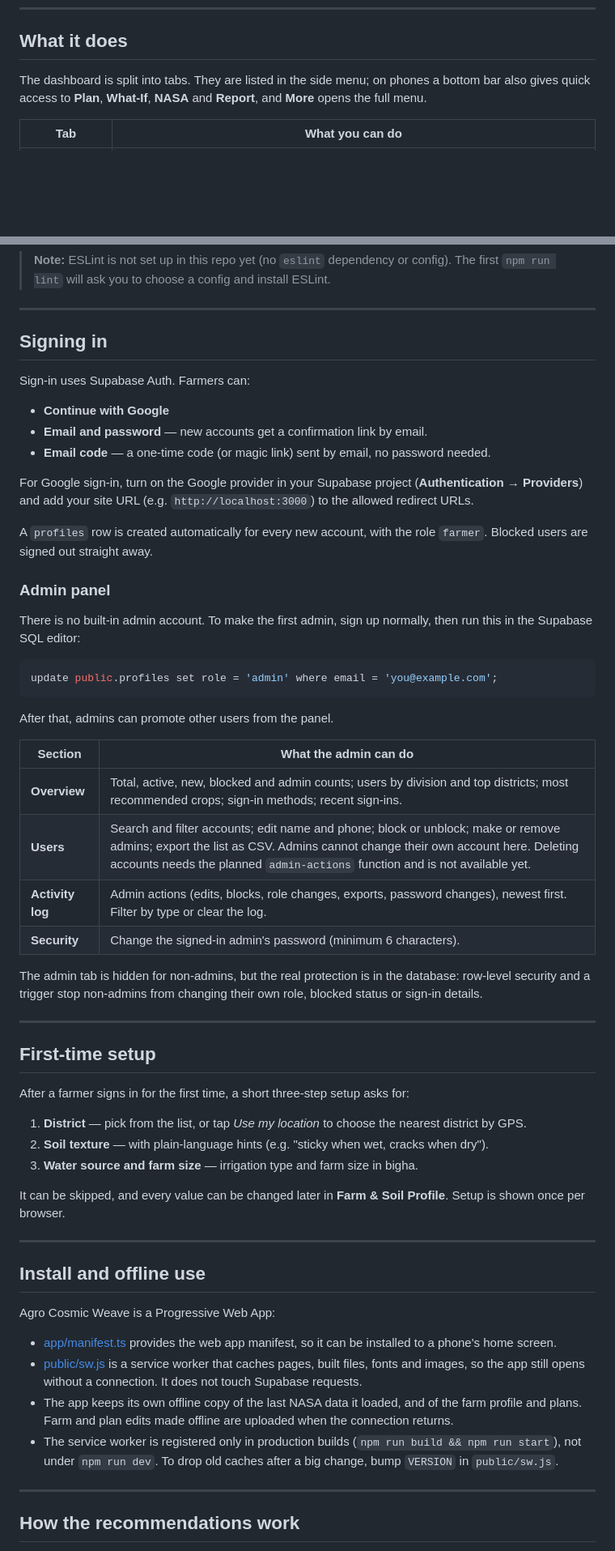
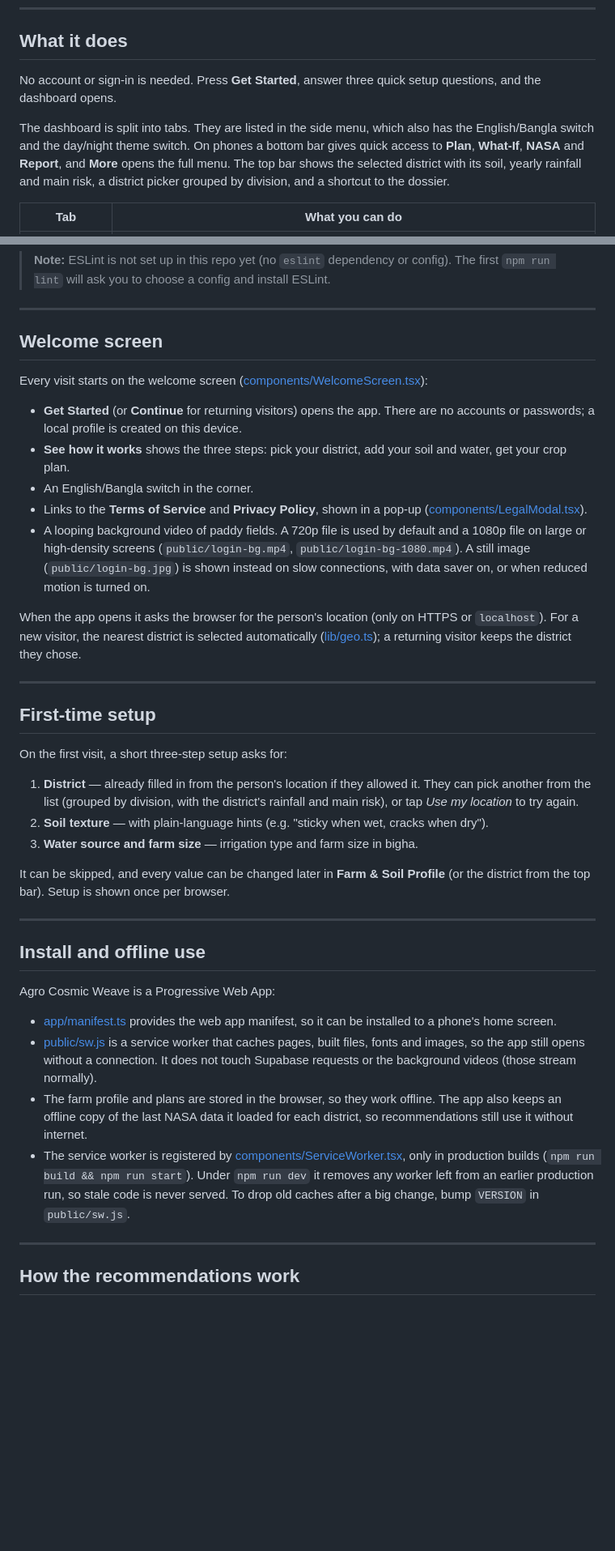
Before and after one commit to codebynazmul/F-S, a Markdown page: readme.md, 2 parts joined by grey strips. Shown at 81% size. GitHub-like rendering; blank space fills up the shorter version.

````diff
--- a/readme.md
+++ b/readme.md
@@ -56,7 +57,9 @@ Built by **SPIDERX** for the NASA Space Apps Challenge.
 
 ## What it does
 
-The dashboard is split into tabs. They are listed in the side menu; on phones a bottom bar also gives quick access to **Plan**, **What-If**, **NASA** and **Report**, and **More** opens the full menu.
+No account or sign-in is needed. Press **Get Started**, answer three quick setup questions, and the dashboard opens.
+
+The dashboard is split into tabs. They are listed in the side menu, which also has the English/Bangla switch and the day/night theme switch. On phones a bottom bar gives quick access to **Plan**, **What-If**, **NASA** and **Report**, and **More** opens the full menu. The top bar shows the selected district with its soil, yearly rainfall and main risk, a district picker grouped by division, and a shortcut to the dossier.
 
 | Tab | What you can do |
 | --- | --- |
@@ -114,48 +132,29 @@ NASA data appears once the sync functions have run (see [Deploying the NASA sync
 
 ---
 
-## Signing in
+## Welcome screen
 
-Sign-in uses Supabase Auth. Farmers can:
+Every visit starts on the welcome screen ([components/WelcomeScreen.tsx](components/WelcomeScreen.tsx)):
 
-- **Continue with Google**
-- **Email and password** — new accounts get a confirmation link by email.
-- **Email code** — a one-time code (or magic link) sent by email, no password needed.
+- **Get Started** (or **Continue** for returning visitors) opens the app. There are no accounts or passwords; a local profile is created on this device.
+- **See how it works** shows the three steps: pick your district, add your soil and water, get your crop plan.
+- An English/Bangla switch in the corner.
+- Links to the **Terms of Service** and **Privacy Policy**, shown in a pop-up ([components/LegalModal.tsx](components/LegalModal.tsx)).
+- A looping background video of paddy fields. A 720p file is used by default and a 1080p file on large or high-density screens (`public/login-bg.mp4`, `public/login-bg-1080.mp4`). A still image (`public/login-bg.jpg`) is shown instead on slow connections, with data saver on, or when reduced motion is turned on.
 
-For Google sign-in, turn on the Google provider in your Supabase project (**Authentication → Providers**) and add your site URL (e.g. `http://localhost:3000`) to the allowed redirect URLs.
-
-A `profiles` row is created automatically for every new account, with the role `farmer`. Blocked users are signed out straight away.
-
-### Admin panel
-
-There is no built-in admin account. To make the first admin, sign up normally, then run this in the Supabase SQL editor:
-
-```sql
-update public.profiles set role = 'admin' where email = 'you@example.com';
-```
-
-After that, admins can promote other users from the panel.
-
-| Section | What the admin can do |
-| --- | --- |
-| **Overview** | Total, active, new, blocked and admin counts; users by division and top districts; most recommended crops; sign-in methods; recent sign-ins. |
-| **Users** | Search and filter accounts; edit name and phone; block or unblock; make or remove admins; export the list as CSV. Admins cannot change their own account here. Deleting accounts needs the planned `admin-actions` function and is not available yet. |
-| **Activity log** | Admin actions (edits, blocks, role changes, exports, password changes), newest first. Filter by type or clear the log. |
-| **Security** | Change the signed-in admin's password (minimum 6 characters). |
-
-The admin tab is hidden for non-admins, but the real protection is in the database: row-level security and a trigger stop non-admins from changing their own role, blocked status or sign-in details.
+When the app opens it asks the browser for the person's location (only on HTTPS or `localhost`). For a new visitor, the nearest district is selected automatically ([lib/geo.ts](lib/geo.ts)); a returning visitor keeps the district they chose.
 
 ---
 
 ## First-time setup
 
-After a farmer signs in for the first time, a short three-step setup asks for:
+On the first visit, a short three-step setup asks for:
 
-1. **District** — pick from the list, or tap *Use my location* to choose the nearest district by GPS.
+1. **District** — already filled in from the person's location if they allowed it. They can pick another from the list (grouped by division, with the district's rainfall and main risk), or tap *Use my location* to try again.
 2. **Soil texture** — with plain-language hints (e.g. "sticky when wet, cracks when dry").
 3. **Water source and farm size** — irrigation type and farm size in bigha.
 
-It can be skipped, and every value can be changed later in **Farm & Soil Profile**. Setup is shown once per browser.
+It can be skipped, and every value can be changed later in **Farm & Soil Profile** (or the district from the top bar). Setup is shown once per browser.
 
 ---
 
@@ -164,9 +163,9 @@ It can be skipped, and every value can be changed later in **Farm & Soil Profile
 Agro Cosmic Weave is a Progressive Web App:
 
 - [app/manifest.ts](app/manifest.ts) provides the web app manifest, so it can be installed to a phone's home screen.
-- [public/sw.js](public/sw.js) is a service worker that caches pages, built files, fonts and images, so the app still opens without a connection. It does not touch Supabase requests.
-- The app keeps its own offline copy of the last NASA data it loaded, and of the farm profile and plans. Farm and plan edits made offline are uploaded when the connection returns.
-- The service worker is registered only in production builds (`npm run build && npm run start`), not under `npm run dev`. To drop old caches after a big change, bump `VERSION` in `public/sw.js`.
+- [public/sw.js](public/sw.js) is a service worker that caches pages, built files, fonts and images, so the app still opens without a connection. It does not touch Supabase requests or the background videos (those stream normally).
+- The farm profile and plans are stored in the browser, so they work offline. The app also keeps an offline copy of the last NASA data it loaded for each district, so recommendations still use it without internet.
+- The service worker is registered by [components/ServiceWorker.tsx](components/ServiceWorker.tsx), only in production builds (`npm run build && npm run start`). Under `npm run dev` it removes any worker left from an earlier production run, so stale code is never served. To drop old caches after a big change, bump `VERSION` in `public/sw.js`.
 
 ---
 
````
Also changed, not shown: other parts of readme.md (+53 -31 lines), assets/banners/readme/editorial-2560x800.png, assets/banners/readme/geometric-2560x800.png, docs/diagrams/supabase-architecture.png, public/login-bg-old.jpg (added), public/login-bg.jpg, 12 other files.
